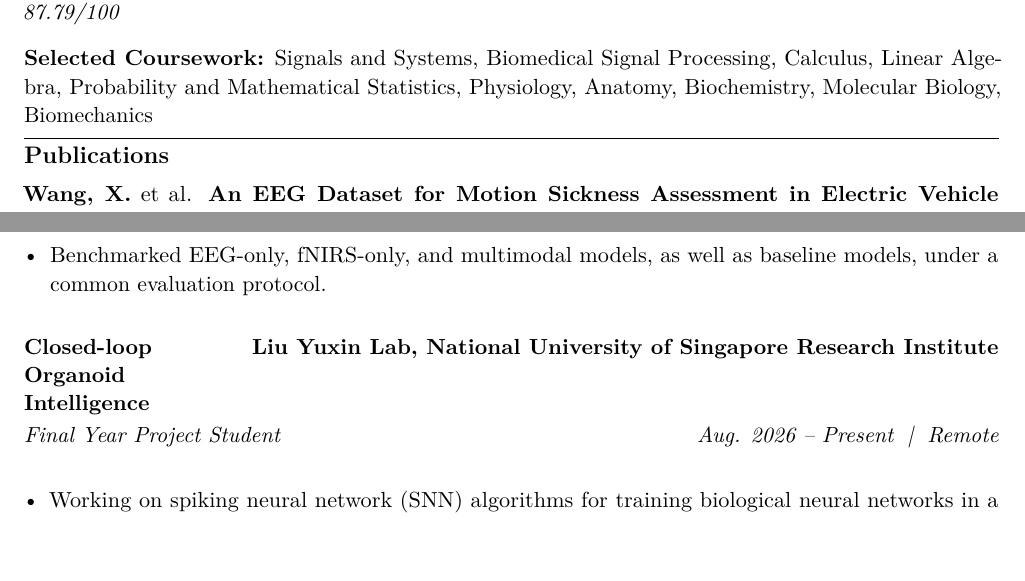
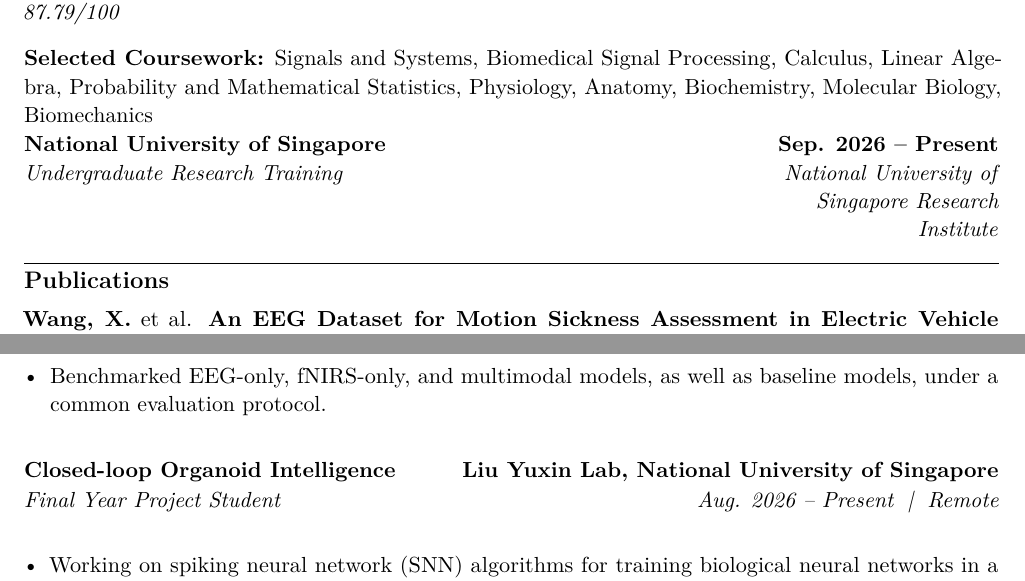
Before and after one commit to vexpaer/cv, a LaTeX CV (cv.tex): two parts of page 1 of 2, joined at a grey line, cut so that both start at the same text. Compiled offline with pdfLaTeX.

Commit message:
Add NUS research training to education

```diff
--- a/cv.tex
+++ b/cv.tex
@@ -113,6 +113,13 @@ Signals and Systems, Biomedical Signal Processing, Calculus,
 Linear Algebra, Probability and Mathematical Statistics, Physiology,
 Anatomy, Biochemistry, Molecular Biology, Biomechanics
 
+\vspace{4pt}
+\eduentry
+{National University of Singapore}
+{Sep. 2026 -- Present}
+{Undergraduate Research Training}
+{National University of Singapore Research Institute}
+
 % ============================================================
 % Publications
 % ============================================================
@@ -162,7 +169,7 @@ computational neuroscience
 
 \researchentry
 {Closed-loop Organoid Intelligence}
-{Liu Yuxin Lab, National University of Singapore Research Institute}
+{Liu Yuxin Lab, National University of Singapore}
 {Final Year Project Student}
 {Aug. 2026 -- Present}
 {Remote}
```
